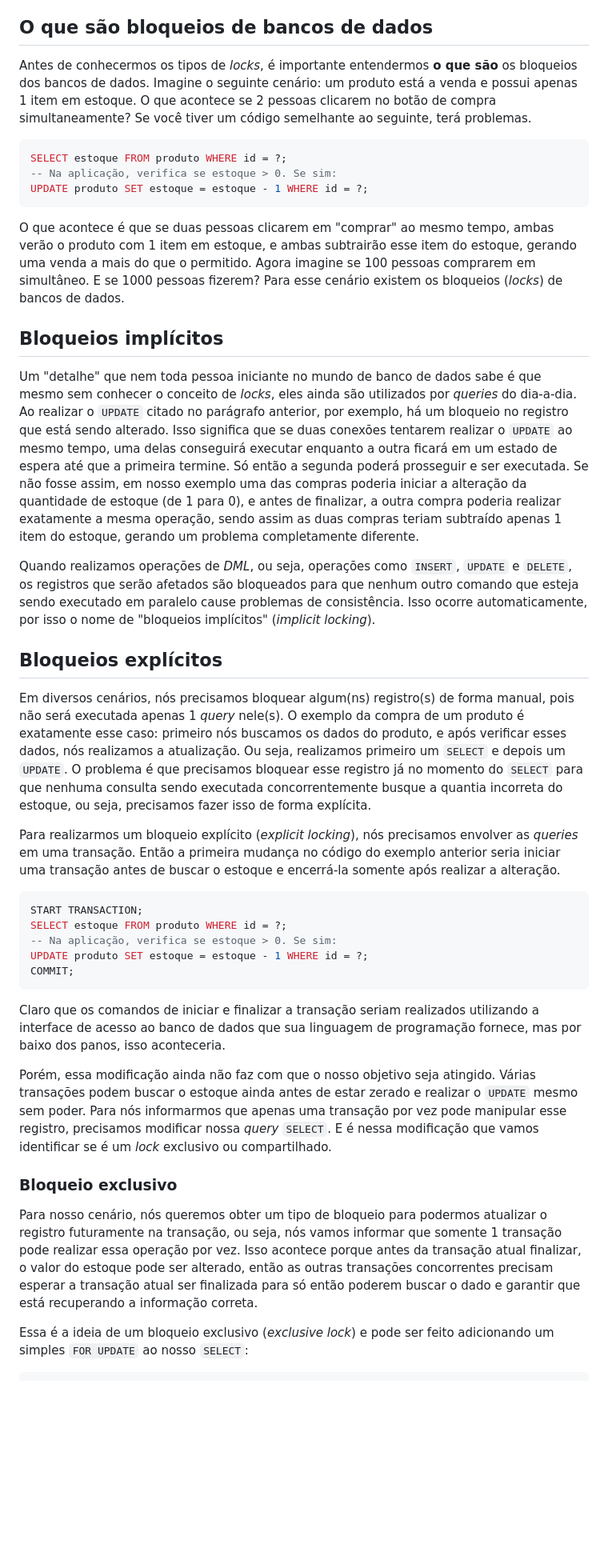
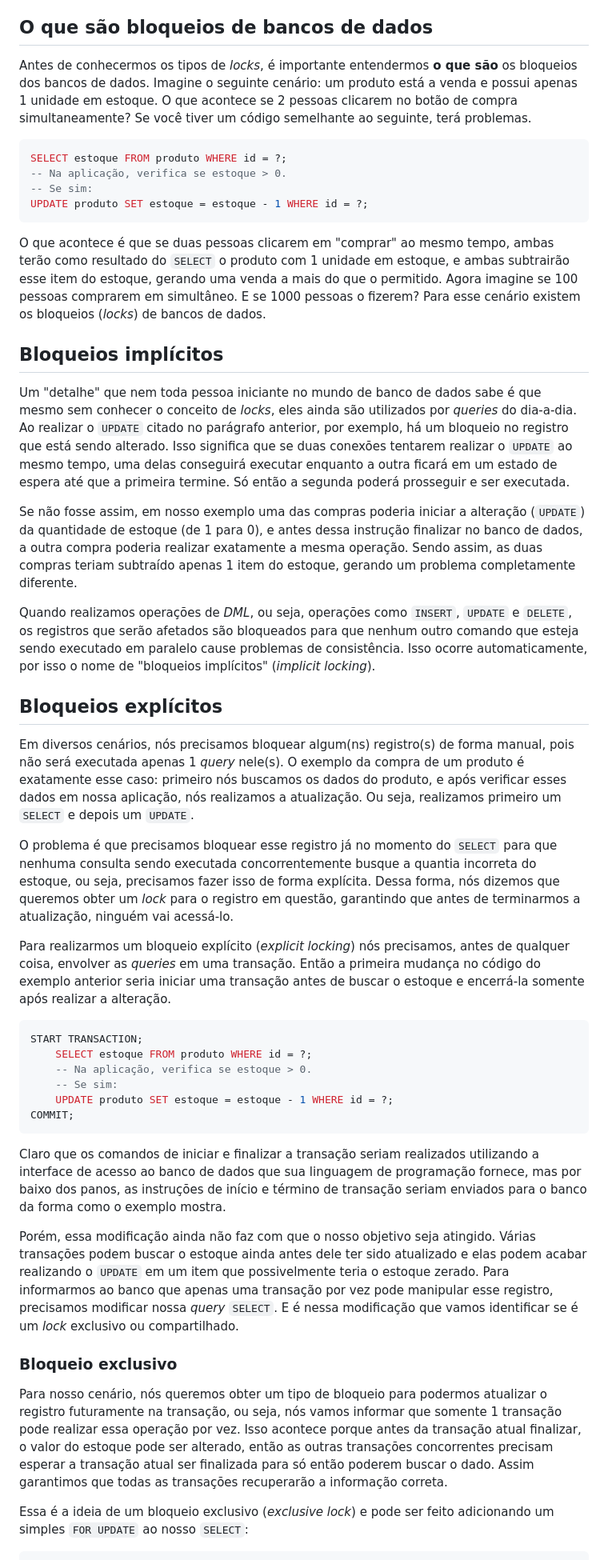
Before and after one commit to CViniciusSDias/blog-dias.dev, a Markdown page: source/_posts/2024-05-10-locks-exclusivos-e-compartilhados-sql.md, the part around one of its changes. Shown at 80% size. Rendered like a GitHub page; blank space fills up the shorter version.

Commit message:
Alterações no texto sobre locks

````diff
--- a/source/_posts/2024-05-10-locks-exclusivos-e-compartilhados-sql.md
+++ b/source/_posts/2024-05-10-locks-exclusivos-e-compartilhados-sql.md
@@ -27,44 +27,50 @@ _Locks_ (bloqueios) de bancos de dados são uma técnica utilizada para garantir
 
 ## O que são bloqueios de bancos de dados
 
-Antes de conhecermos os tipos de _locks_, é importante entendermos **o que são** os bloqueios dos bancos de dados. Imagine o seguinte cenário: um produto está a venda e possui apenas 1 item em estoque. O que acontece se 2 pessoas clicarem no botão de compra simultaneamente? Se você tiver um código semelhante ao seguinte, terá problemas.
+Antes de conhecermos os tipos de _locks_, é importante entendermos **o que são** os bloqueios dos bancos de dados. Imagine o seguinte cenário: um produto está a venda e possui apenas 1 unidade em estoque. O que acontece se 2 pessoas clicarem no botão de compra simultaneamente? Se você tiver um código semelhante ao seguinte, terá problemas.
 
 ```sql
 SELECT estoque FROM produto WHERE id = ?;
--- Na aplicação, verifica se estoque > 0. Se sim:
+-- Na aplicação, verifica se estoque > 0.
+-- Se sim:
 UPDATE produto SET estoque = estoque - 1 WHERE id = ?;
 ```
 
-O que acontece é que se duas pessoas clicarem em "comprar" ao mesmo tempo, ambas verão o produto com 1 item em estoque, e ambas subtrairão esse item do estoque, gerando uma venda a mais do que o permitido.
-Agora imagine se 100 pessoas comprarem em simultâneo. E se 1000 pessoas fizerem? Para esse cenário existem os bloqueios (_locks_) de bancos de dados.
+O que acontece é que se duas pessoas clicarem em "comprar" ao mesmo tempo, ambas terão como resultado do `SELECT` o produto com 1 unidade em estoque, e ambas subtrairão esse item do estoque, gerando uma venda a mais do que o permitido.
+Agora imagine se 100 pessoas comprarem em simultâneo. E se 1000 pessoas o fizerem? Para esse cenário existem os bloqueios (_locks_) de bancos de dados.
 
 ## Bloqueios implícitos
 
-Um "detalhe" que nem toda pessoa iniciante no mundo de banco de dados sabe é que mesmo sem conhecer o conceito de _locks_, eles ainda são utilizados por _queries_ do dia-a-dia. Ao realizar o `UPDATE` citado no parágrafo anterior, por exemplo, há um bloqueio no registro que está sendo alterado. Isso significa que se duas conexões tentarem realizar o `UPDATE` ao mesmo tempo, uma delas conseguirá executar enquanto a outra ficará em um estado de espera até que a primeira termine. Só então a segunda poderá prosseguir e ser executada. Se não fosse assim, em nosso exemplo uma das compras poderia iniciar a alteração da quantidade de estoque (de 1 para 0), e antes de finalizar, a outra compra poderia realizar exatamente a mesma operação, sendo assim as duas compras teriam subtraído apenas 1 item do estoque, gerando um problema completamente diferente.
+Um "detalhe" que nem toda pessoa iniciante no mundo de banco de dados sabe é que mesmo sem conhecer o conceito de _locks_, eles ainda são utilizados por _queries_ do dia-a-dia. Ao realizar o `UPDATE` citado no parágrafo anterior, por exemplo, há um bloqueio no registro que está sendo alterado. Isso significa que se duas conexões tentarem realizar o `UPDATE` ao mesmo tempo, uma delas conseguirá executar enquanto a outra ficará em um estado de espera até que a primeira termine. Só então a segunda poderá prosseguir e ser executada.
+
+Se não fosse assim, em nosso exemplo uma das compras poderia iniciar a alteração (`UPDATE`) da quantidade de estoque (de 1 para 0), e antes dessa instrução finalizar no banco de dados, a outra compra poderia realizar exatamente a mesma operação. Sendo assim, as duas compras teriam subtraído apenas 1 item do estoque, gerando um problema completamente diferente.
 
 Quando realizamos operações de _DML_, ou seja, operações como `INSERT`, `UPDATE` e `DELETE`, os registros que serão afetados são bloqueados para que nenhum outro comando que esteja sendo executado em paralelo cause problemas de consistência. Isso ocorre automaticamente, por isso o nome de "bloqueios implícitos" (_implicit locking_).
 
 ## Bloqueios explícitos
 
-Em diversos cenários, nós precisamos bloquear algum(ns) registro(s) de forma manual, pois não será executada apenas 1 _query_ nele(s). O exemplo da compra de um produto é exatamente esse caso: primeiro nós buscamos os dados do produto, e após verificar esses dados, nós realizamos a atualização. Ou seja, realizamos primeiro um `SELECT` e depois um `UPDATE`. O problema é que precisamos bloquear esse registro já no momento do `SELECT` para que nenhuma consulta sendo executada concorrentemente busque a quantia incorreta do estoque, ou seja, precisamos fazer isso de forma explícita.
+Em diversos cenários, nós precisamos bloquear algum(ns) registro(s) de forma manual, pois não será executada apenas 1 _query_ nele(s). O exemplo da compra de um produto é exatamente esse caso: primeiro nós buscamos os dados do produto, e após verificar esses dados em nossa aplicação, nós realizamos a atualização. Ou seja, realizamos primeiro um `SELECT` e depois um `UPDATE`.
 
-Para realizarmos um bloqueio explícito (_explicit locking_), nós precisamos envolver as _queries_ em uma transação. Então a primeira mudança no código do exemplo anterior seria iniciar uma transação antes de buscar o estoque e encerrá-la somente após realizar a alteração.
+O problema é que precisamos bloquear esse registro já no momento do `SELECT` para que nenhuma consulta sendo executada concorrentemente busque a quantia incorreta do estoque, ou seja, precisamos fazer isso de forma explícita. Dessa forma, nós dizemos que queremos obter um _lock_ para o registro em questão, garantindo que antes de terminarmos a atualização, ninguém vai acessá-lo.
+
+Para realizarmos um bloqueio explícito (_explicit locking_) nós precisamos, antes de qualquer coisa, envolver as _queries_ em uma transação. Então a primeira mudança no código do exemplo anterior seria iniciar uma transação antes de buscar o estoque e encerrá-la somente após realizar a alteração.
 
 ```sql
 START TRANSACTION;
-SELECT estoque FROM produto WHERE id = ?;
--- Na aplicação, verifica se estoque > 0. Se sim:
-UPDATE produto SET estoque = estoque - 1 WHERE id = ?;
+    SELECT estoque FROM produto WHERE id = ?;
+    -- Na aplicação, verifica se estoque > 0.
+    -- Se sim:
+    UPDATE produto SET estoque = estoque - 1 WHERE id = ?;
 COMMIT;
 ```
 
-Claro que os comandos de iniciar e finalizar a transação seriam realizados utilizando a interface de acesso ao banco de dados que sua linguagem de programação fornece, mas por baixo dos panos, isso aconteceria.
+Claro que os comandos de iniciar e finalizar a transação seriam realizados utilizando a interface de acesso ao banco de dados que sua linguagem de programação fornece, mas por baixo dos panos, as instruções de início e término de transação seriam enviados para o banco da forma como o exemplo mostra.
 
-Porém, essa modificação ainda não faz com que o nosso objetivo seja atingido. Várias transações podem buscar o estoque ainda antes de estar zerado e realizar o `UPDATE` mesmo sem poder. Para nós informarmos que apenas uma transação por vez pode manipular esse registro, precisamos modificar nossa _query_ `SELECT`. E é nessa modificação que vamos identificar se é um _lock_ exclusivo ou compartilhado.
+Porém, essa modificação ainda não faz com que o nosso objetivo seja atingido. Várias transações podem buscar o estoque ainda antes dele ter sido atualizado e elas podem acabar realizando o `UPDATE` em um item que possivelmente teria o estoque zerado. Para informarmos ao banco que apenas uma transação por vez pode manipular esse registro, precisamos modificar nossa _query_ `SELECT`. E é nessa modificação que vamos identificar se é um _lock_ exclusivo ou compartilhado.
 
 ### Bloqueio exclusivo
 
-Para nosso cenário, nós queremos obter um tipo de bloqueio para podermos atualizar o registro futuramente na transação, ou seja, nós vamos informar que somente 1 transação pode realizar essa operação por vez. Isso acontece porque antes da transação atual finalizar, o valor do estoque pode ser alterado, então as outras transações concorrentes precisam esperar a transação atual ser finalizada para só então poderem buscar o dado e garantir que está recuperando a informação correta.
+Para nosso cenário, nós queremos obter um tipo de bloqueio para podermos atualizar o registro futuramente na transação, ou seja, nós vamos informar que somente 1 transação pode realizar essa operação por vez. Isso acontece porque antes da transação atual finalizar, o valor do estoque pode ser alterado, então as outras transações concorrentes precisam esperar a transação atual ser finalizada para só então poderem buscar o dado. Assim garantimos que todas as transações recuperarão a informação correta.
 
 Essa é a ideia de um bloqueio exclusivo (_exclusive lock_) e pode ser feito adicionando um simples `FOR UPDATE` ao nosso `SELECT`:
 
````
Also changed, not shown: other parts of source/_posts/2024-05-10-locks-exclusivos-e-compartilhados-sql.md (+17 -8 lines).
